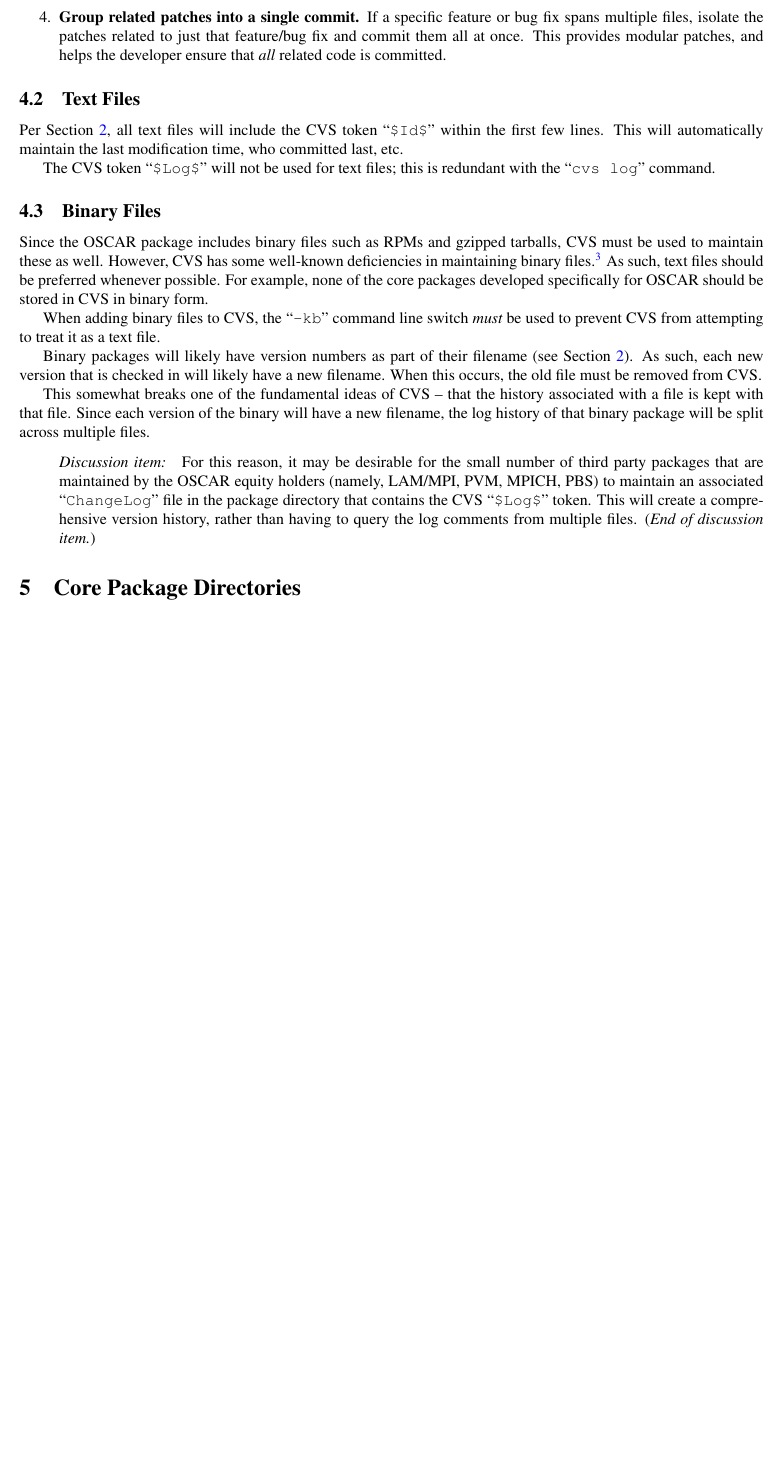
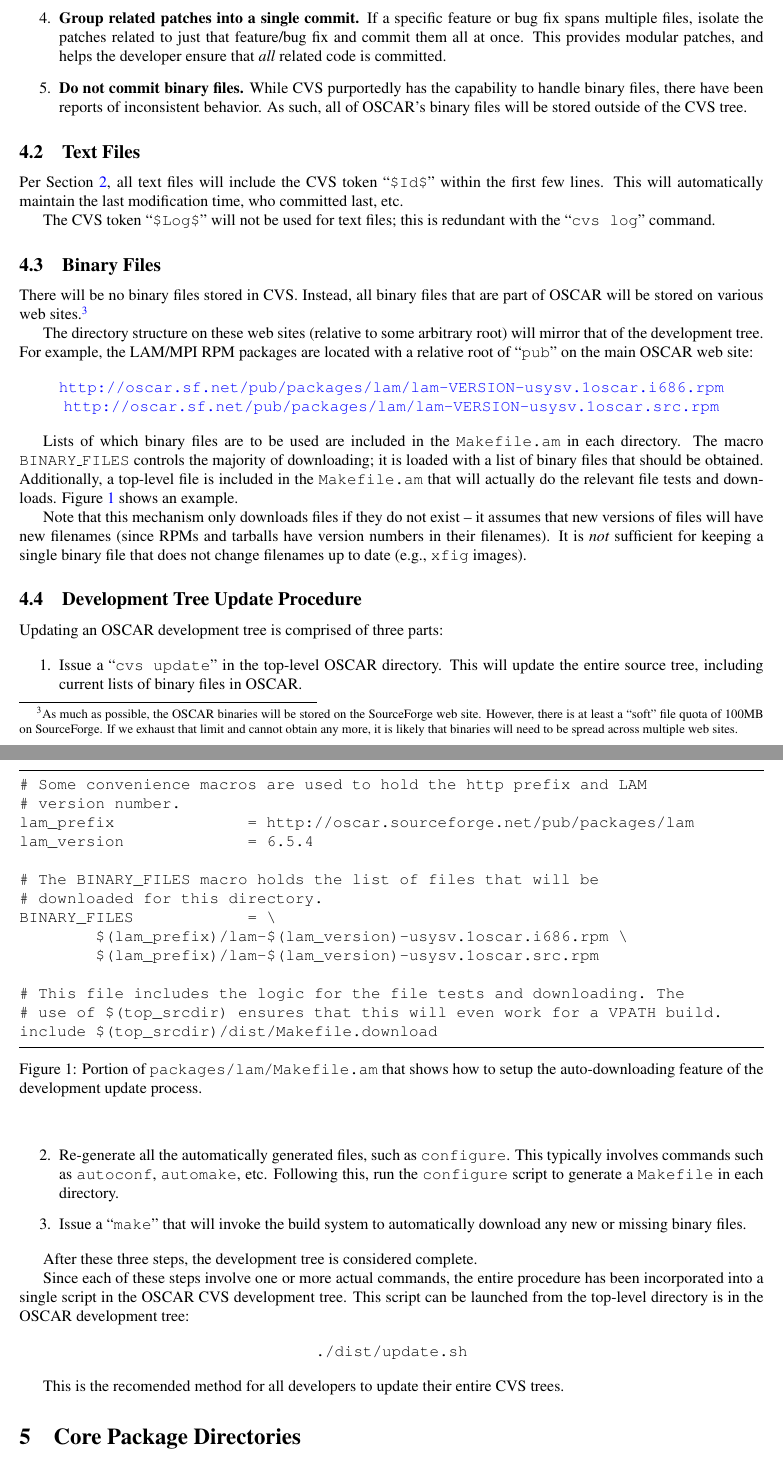
Before and after one commit to oscar-cluster/oscar, a LaTeX document (doc/development/development.tex, which reads doc/development/cvs.tex): part of page 7 of 7 before the commit and two parts of pages 7 and 8 of 8 after it, the two joined at a grey line, cut so that both start at the same text, the shorter picture padded with empty space. Compiled offline with pdfLaTeX.

Commit message:
- Added new descriptions about how the binary downloads work (i.e.,   outside of CVS) - Specified that automake/autoconf will be used (vs. makemaker)
git-svn-id: http://svn.oscar.openclustergroup.org/oscar/trunk@35 18f9d06c-6ae2-0310-8438-938a554feff9

```diff
--- a/doc/development/cvs.tex
+++ b/doc/development/cvs.tex
@@ -40,6 +44,11 @@ The following Golden Rules will be followed at all times:
   to just that feature/bug fix and commit them all at once.  This
   provides modular patches, and helps the developer ensure that {\em
     all} related code is committed.
+
+\item {\bf Do not commit binary files.}  While CVS purportedly has the
+  capability to handle binary files, there have been reports of
+  inconsistent behavior.  As such, all of OSCAR's binary files will be
+  stored outside of the CVS tree.
 \end{enumerate}
 
 %%%%%%%%%%%%%%%%%%%%%%%%%%%%%%%%%%%%%%%%%%%%%%%%%%%%%%%%%%%%%%%%%%%%%%%%%%
@@ -58,38 +67,104 @@ is redundant with the ``{\tt cvs log}'' command.
 
 \subsection{Binary Files}
 
-Since the OSCAR package includes binary files such as RPMs and gzipped
-tarballs, CVS must be used to maintain these as well.  However, CVS
-has some well-known deficiencies in maintaining binary
-files.\footnote{Indeed, there actually is no good way to maintain
-version control of binary files short of saving a copy of each old
-version of the file in its entirety.}  As such, text files should be
-preferred whenever possible.  For example, none of the core packages
-developed specifically for OSCAR should be stored in CVS in binary
-form.
+There will be no binary files stored in CVS.  Instead, all binary
+files that are part of OSCAR will be stored on various web
+sites.\footnote{As much as possible, the OSCAR binaries will be stored
+  on the SourceForge web site.  However, there is at least a ``soft''
+  file quota of 100MB on SourceForge.  If we exhaust that limit and
+  cannot obtain any more, it is likely that binaries will need to be
+  spread across multiple web sites.}
 
-When adding binary files to CVS, the ``{\tt -kb}'' command line switch
-{\em must} be used to prevent CVS from attempting to treat it as a
-text file.
+The directory structure on these web sites (relative to some arbitrary
+root) will mirror that of the development tree.  For example, the
+LAM/MPI RPM packages are located with a relative root of ``{\tt pub}''
+on the main OSCAR web site:
 
-Binary packages will likely have version numbers as part of their
-filename (see Section~\ref{sec:file-conventions}).  As such, each new
-version that is checked in will likely have a new filename.  When this
-occurs, the old file must be removed from CVS.
+\vspace{10pt}
 
-This somewhat breaks one of the fundamental ideas of CVS -- that the
-history associated with a file is kept with that file.  Since each
-version of the binary will have a new filename, the log history of
-that binary package will be split across multiple files.
+\centerline{\href
+  {http://oscar.sf.net/pub/packages/lam/lam-VERSION-usysv.1oscar.i686.rpm}
+  {\tt http://oscar.sf.net/pub/packages/lam/lam-VERSION-usysv.1oscar.i686.rpm}}
 
-\begin{discuss}
-  For this reason, it may be desirable for the small number of third
-  party packages that are maintained by the OSCAR equity holders
-  (namely, LAM/MPI, PVM, MPICH, PBS) to maintain an associated ``{\tt
-    ChangeLog}'' file in the package directory that contains the CVS
-  ``{\tt \$Log\$}'' token.  This will create a comprehensive version
-  history, rather than having to query the log comments from multiple
-  files.
-\end{discuss}
+\centerline{\href
+  {http://oscar.sf.net/pub/packages/lam/lam-VERSION-usysv.1oscar.src. rpm}
+  {\tt http://oscar.sf.net/pub/packages/lam/lam-VERSION-usysv.1oscar.src.rpm}}
+
+\vspace{10pt}
+
+Lists of which binary files are to be used are included in the {\tt
+  Makefile.am} in each directory.  The macro {\tt BINARY\_\-FILES}
+controls the majority of downloading; it is loaded with a list of
+binary files that should be obtained.  Additionally, a top-level file
+is included in the {\tt Makefile.am} that will actually do the
+relevant file tests and downloads.
+Figure~\ref{fig:makefile-bin-download} shows an example.
+
+\begin{figure}[tbp]
+  \begin{center}
+\hrule
+\vspace{5pt}
+\begin{verbatim}
+# Some convenience macros are used to hold the http prefix and LAM
+# version number.
+lam_prefix              = http://oscar.sourceforge.net/pub/packages/lam
+lam_version             = 6.5.4
+
+# The BINARY_FILES macro holds the list of files that will be
+# downloaded for this directory.
+BINARY_FILES            = \
+        $(lam_prefix)/lam-$(lam_version)-usysv.1oscar.i686.rpm \
+        $(lam_prefix)/lam-$(lam_version)-usysv.1oscar.src.rpm
+
+# This file includes the logic for the file tests and downloading. The
+# use of $(top_srcdir) ensures that this will even work for a VPATH build.
+include $(top_srcdir)/dist/Makefile.download
+\end{verbatim}
+\vspace{5pt}
+\hrule
+    \caption{Portion of {\tt packages/lam/Makefile.am} that shows how to setup the auto-downloading feature of the development update process.}
+    \label{fig:makefile-bin-download}
+  \end{center}
+\end{figure}
+
+Note that this mechanism only downloads files if they do not exist --
+it assumes that new versions of files will have new filenames (since
+RPMs and tarballs have version numbers in their filenames).  It is
+{\em not} sufficient for keeping a single binary file that does not
+change filenames up to date (e.g., {\tt xfig} images).
+
+%%%%%%%%%%%%%%%%%%%%%%%%%%%%%%%%%%%%%%%%%%%%%%%%%%%%%%%%%%%%%%%%%%%%%%%%%%
+
+\subsection{Development Tree Update Procedure}
+
+Updating an OSCAR development tree is comprised of three parts:
+
+\begin{enumerate}
+\item Issue a ``{\tt cvs update}'' in the top-level OSCAR directory.
+  This will update the entire source tree, including current lists of
+  binary files in OSCAR.
+
+\item Re-generate all the automatically generated files, such as {\tt
+    configure}.  This typically involves commands such as {\tt
+    autoconf}, {\tt automake}, etc.  Following this, run the {\tt
+    configure} script to generate a {\tt Makefile} in each directory.
+
+\item Issue a ``{\tt make}'' that will invoke the build system to
+  automatically download any new or missing binary files.
+\end{enumerate}
+
+After these three steps, the development tree is considered complete.
+
+Since each of these steps involve one or more actual commands, the
+entire procedure has been incorporated into a single script in the
+OSCAR CVS development tree.  This script can be launched from the
+top-level directory is in the OSCAR development tree:
+
+\vspace{10pt}
+\centerline{\tt ./dist/update.sh}
+\vspace{10pt}
+
+This is the recomended method for all developers to update their
+entire CVS trees.
 
 % LocalWords:  Exp oscar DVI autoconf og RPMs gzipped tarballs kb logfile
```
Also changed, not shown: doc/development/directories.tex (+15 -14 lines), doc/development/cvs.tex (10 more changed lines).
